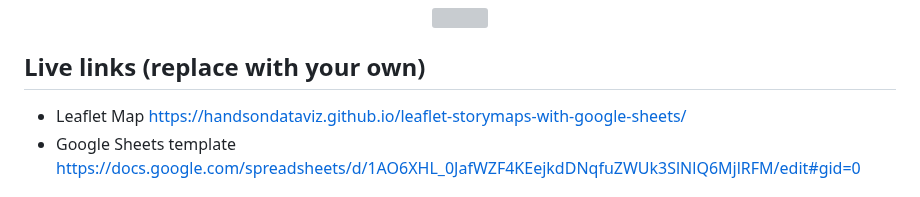
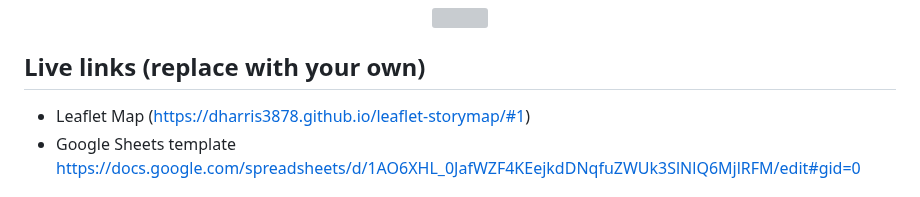
Before and after one commit to Dharris3878/leaflet-storymap, a Markdown page: README.md, the part around the change. Drawn GitHub-style; grey boxes are pictures that could not be loaded.

```diff
--- a/README.md
+++ b/README.md
@@ -7,7 +7,7 @@ Supports images, audio and video embeddings, and Leaflet TileLayer/geojson overl
 </p>
 
 ## Live links (replace with your own)
-- Leaflet Map [https://handsondataviz.github.io/leaflet-storymaps-with-google-sheets/](https://dharris3878.github.io/leaflet-storymap/#1)
+- Leaflet Map (https://dharris3878.github.io/leaflet-storymap/#1)
 - Google Sheets template [https://docs.google.com/spreadsheets/d/1AO6XHL_0JafWZF4KEejkdDNqfuZWUk3SlNlQ6MjlRFM/edit#gid=0](https://docs.google.com/spreadsheets/d/1sBXfVlyPt0Y9qCNT1PpX24jZl0piC0iIGcpyLN7OCf4/edit#gid=0)
 
 ## Create Your Own
```
